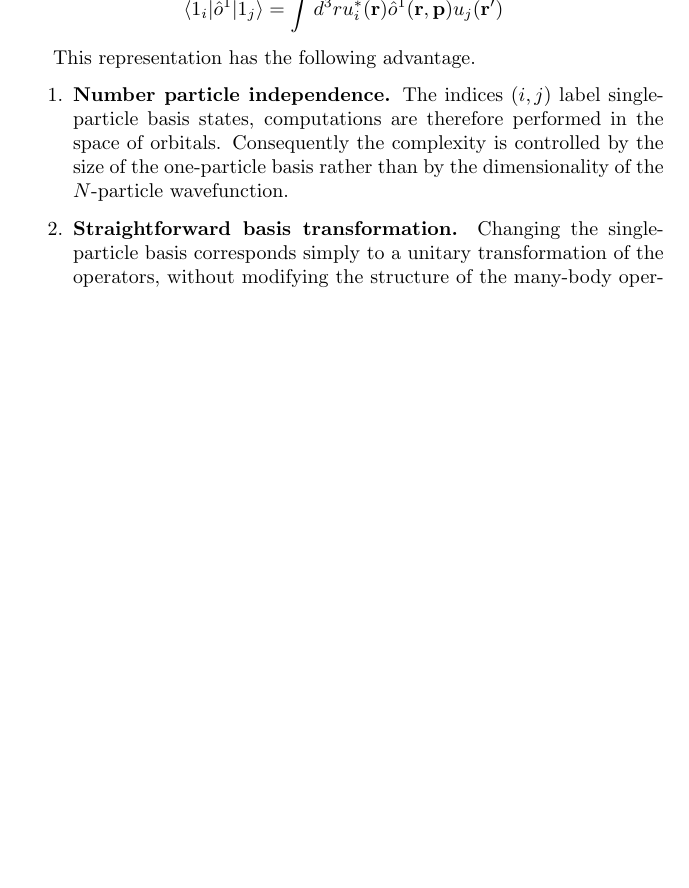
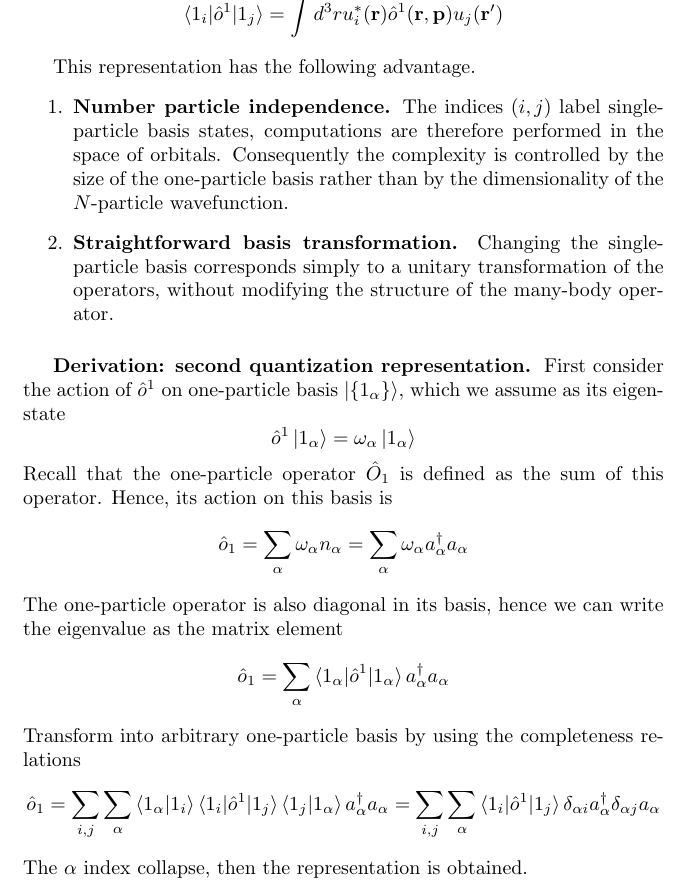
Before and after one commit to JohanesFaustus/QuantumMechanics, a LaTeX thesis (Main.tex, which reads Chapter/QM/ManyBody/mb.tex): part of page 191 of 221, cut so that both start at the same text, the shorter picture padded with empty space. Compiled offline with pdfLaTeX.

Commit message:
added one particle derivation

```diff
--- a/Chapter/QM/ManyBody/mb.tex
+++ b/Chapter/QM/ManyBody/mb.tex
@@ -79,6 +79,29 @@ This representation has the following advantage.
   \item \textbf{Straightforward basis transformation.} Changing the single-particle basis corresponds simply to a unitary transformation of the operators, without modifying the structure of the many-body operator.
 \end{enumerate}
 
+\subsubsection{Derivation: second quantization representation.}
+First consider the action of $\hat{o} ^{1}$ on one-particle basis $\ket{\left\{ 1_\alpha \right\} }$, which we assume as its eigenstate
+\begin{equation*}
+  \hat{o }^{1 }\ket{1_\alpha } =  \omega_\alpha \ket{1_\alpha}
+\end{equation*}
+Recall that the one-particle operator $\hat{O }_1$ is defined as the sum of this operator.
+Hence, its action on this basis is
+\begin{equation*}
+  \hat{o }_1 =  \sum_{\alpha } \omega_\alpha n_\alpha = \sum_{\alpha } \omega_\alpha a_\alpha ^\dagger a_\alpha
+\end{equation*}
+The one-particle operator is also diagonal in its basis, hence we can write the eigenvalue as the matrix element
+\begin{equation*}
+  \hat{o }_1
+  = \sum_{\alpha } \braket{1_\alpha  | \hat{o } ^{1 }| 1_\alpha} a_\alpha ^\dagger a_\alpha
+\end{equation*}
+Transform into arbitrary one-particle basis by using the completeness relations
+\begin{equation*}
+  \hat{o }_1
+  =\sum_{i,j}  \sum_{\alpha } \braket{1_\alpha  | 1_i} \braket{1_i | \hat{o } ^{1 }|1_j   } \braket{1_j  | 1_\alpha} a_\alpha ^\dagger a_\alpha
+  =\sum_{i,j}  \sum_{\alpha } \braket{1_i | \hat{o } ^{1 }|1_j   } \delta_{\alpha i} a_\alpha ^\dagger \delta_{\alpha j}a_\alpha
+\end{equation*}
+The $\alpha$ index collapse, then the representation is obtained.
+
 \subsection{Identical Particle}
 Before imposing indistinguishability, an $N$-particle state is written as
 \begin{equation*}
```
Also changed, not shown: Chapter/QM/ManyBody/mb.tex (2 more changed lines).
